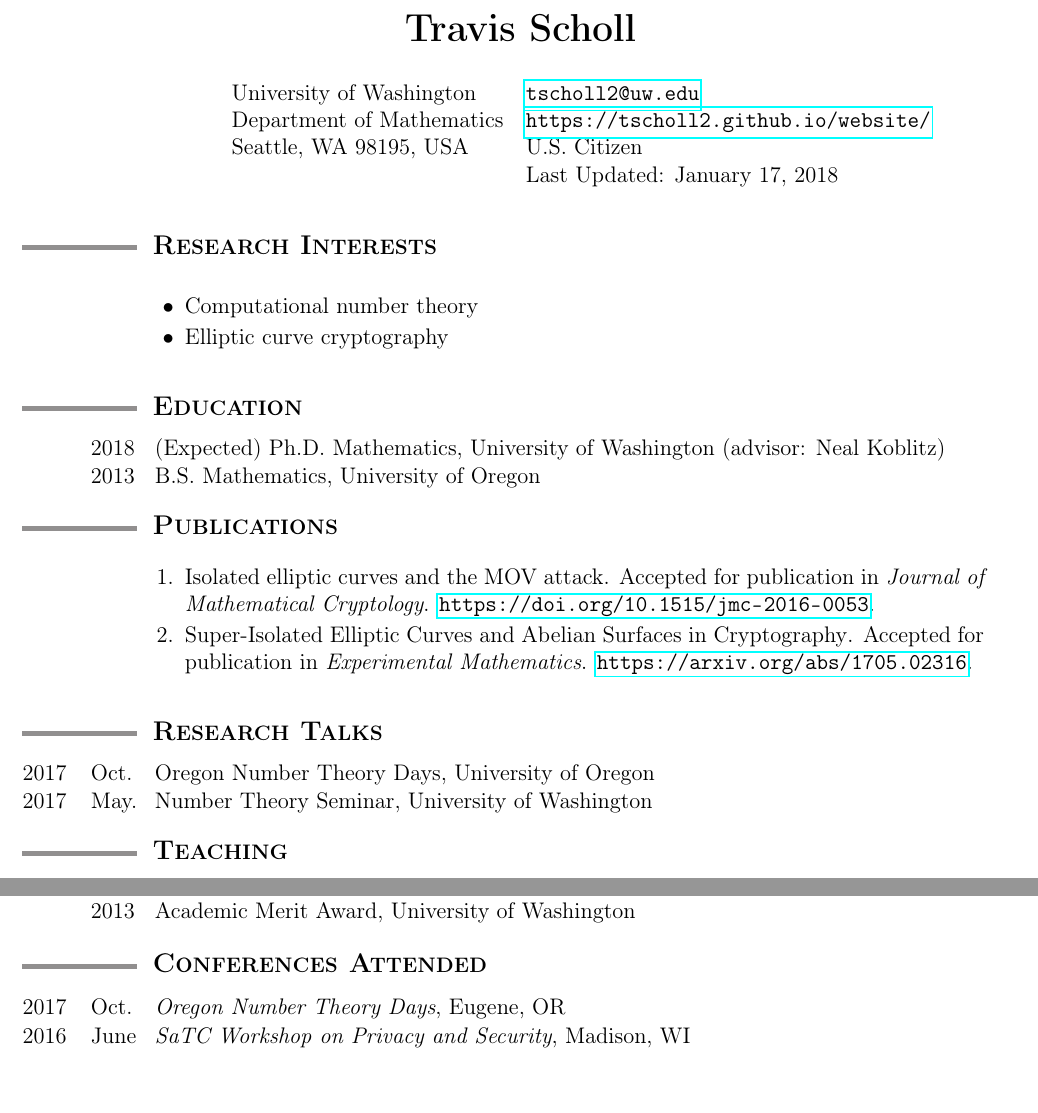
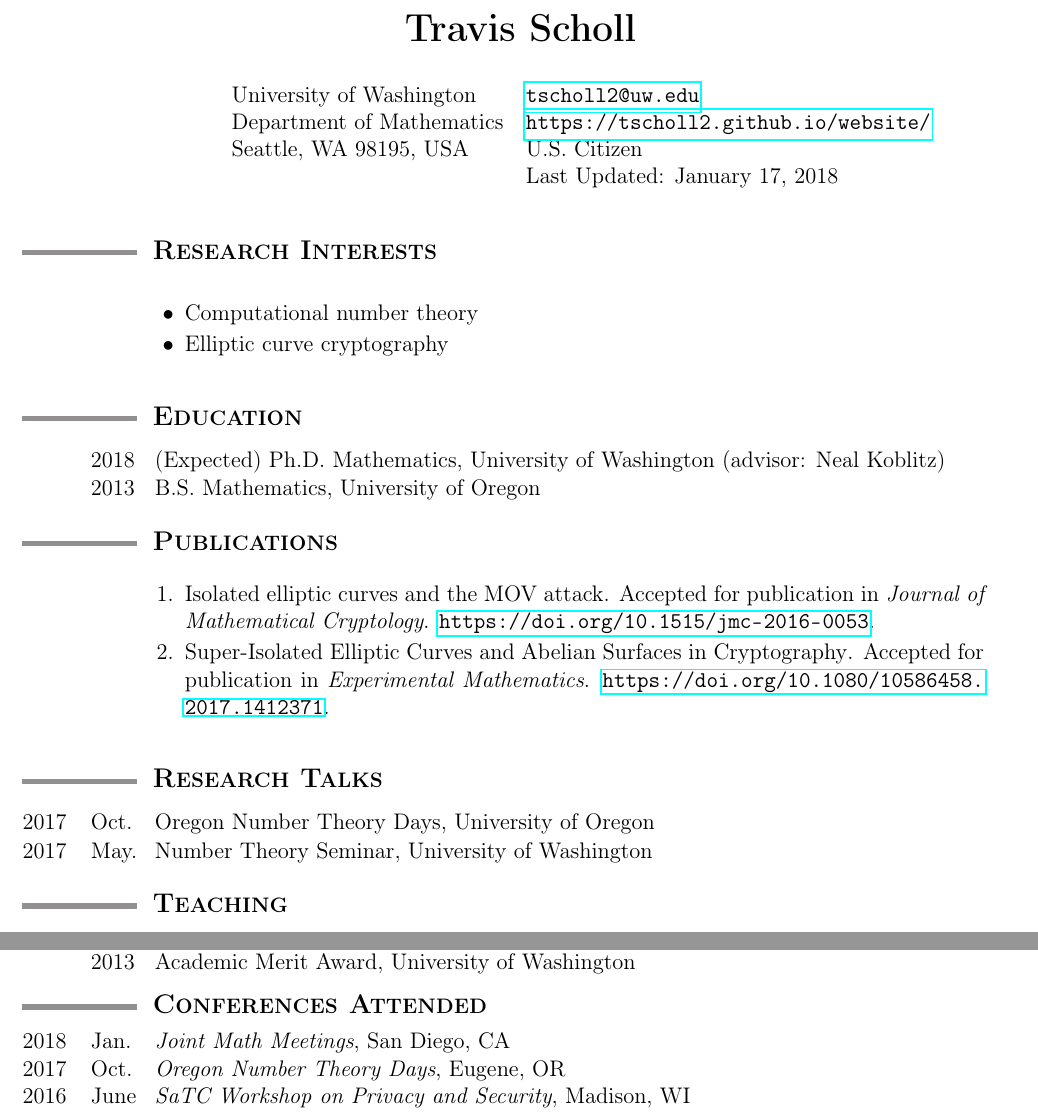
Before and after one commit to tscholl2/mathweb, a LaTeX CV (cv/cv.tex): two parts of pages 1 and 2 of 2, joined at a grey line, cut so that both start at the same text, the shorter picture padded with empty space. Compiled offline with pdfLaTeX.

Commit message:
fix typo, add jmm to cv

```diff
--- a/cv/cv.tex
+++ b/cv/cv.tex
@@ -164,7 +164,7 @@
 		\item
 		{Super-Isolated Elliptic Curves and Abelian Surfaces in Cryptography}.
 		Accepted for publication in \textit{Experimental Mathematics}.
-		\url{https://arxiv.org/abs/1705.02316}.
+		\url{https://doi.org/10.1080/10586458.2017.1412371}.
 
 	\end{enumerate}
 
@@ -370,6 +370,9 @@
 	%%%%%%%%%%%%%%%%%%%%%%%%%%%%%%%%%%%%%%%%%%%%%%%%%%%%%%%%%%%%
 
 	\begin{date_section}
+		\yearmo{2018}{Jan.} % January 9-13, 2018
+		\emph{Joint Math Meetings},
+		San Diego, CA
 
 		\yearmo{2017}{Oct.} % October 21, 2017
 		\emph{Oregon Number Theory Days},
```
Also changed, not shown: cv/cv.pdf, 1 other file.
